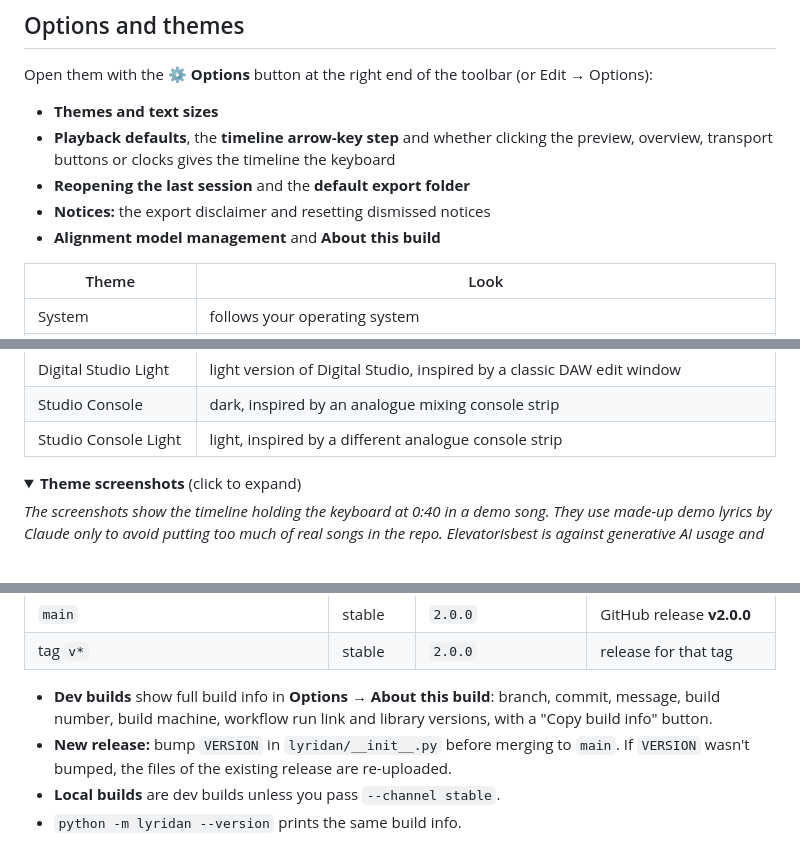
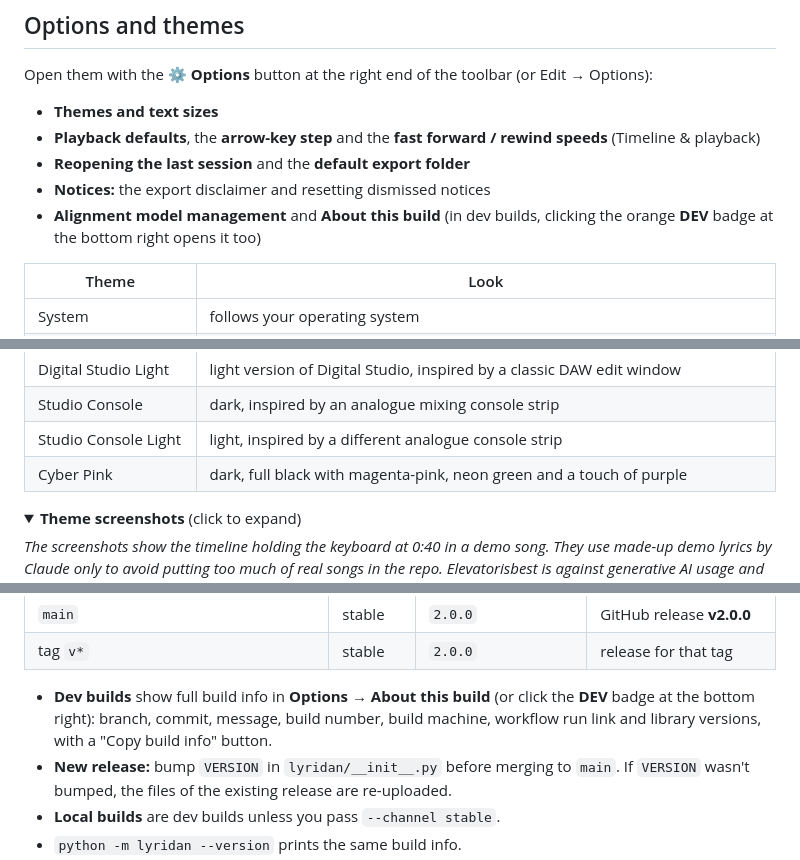
Before and after one commit to Elevatorisbest/Lyridan, a Markdown page: README.md, 3 parts joined by grey strips. Drawn GitHub-style; folded sections open.

```diff
--- a/README.md
+++ b/README.md
@@ -287,10 +290,10 @@ Contractions, possessives, elongated words (*ooooh*) and hyphenated words are ha
 Open them with the **⚙ Options** button at the right end of the toolbar (or Edit → Options):
 
 - **Themes and text sizes**
-- **Playback defaults**, the **timeline arrow-key step** and whether clicking the preview, overview, transport buttons or clocks gives the timeline the keyboard
+- **Playback defaults**, the **arrow-key step** and the **fast forward / rewind speeds** (Timeline & playback)
 - **Reopening the last session** and the **default export folder**
 - **Notices:** the export disclaimer and resetting dismissed notices
-- **Alignment model management** and **About this build**
+- **Alignment model management** and **About this build** (in dev builds, clicking the orange **DEV** badge at the bottom right opens it too)
 
 | Theme | Look |
 |---|---|
@@ -305,6 +308,7 @@ Open them with the **⚙ Options** button at the right end of the toolbar (or Ed
 | Digital Studio Light | light version of Digital Studio, inspired by a classic DAW edit window |
 | Studio Console | dark, inspired by an analogue mixing console strip |
 | Studio Console Light | light, inspired by a different analogue console strip |
+| Cyber Pink | dark, full black with magenta-pink, neon green and a touch of purple |
 
 <details>
 <summary><b>Theme screenshots</b> (click to expand)</summary>
@@ -424,7 +432,7 @@ Every branch except `v1.1.1` and the test branches `workflowtest` / `digitalstud
 | `main` | stable | `2.0.0` | GitHub release **v2.0.0** |
 | tag `v*` | stable | `2.0.0` | release for that tag |
 
-- **Dev builds** show full build info in **Options → About this build**: branch, commit, message, build number, build machine, workflow run link and library versions, with a "Copy build info" button.
+- **Dev builds** show full build info in **Options → About this build** (or click the **DEV** badge at the bottom right): branch, commit, message, build number, build machine, workflow run link and library versions, with a "Copy build info" button.
 - **New release:** bump `VERSION` in `lyridan/__init__.py` before merging to `main`. If `VERSION` wasn't bumped, the files of the existing release are re-uploaded.
 - **Local builds** are dev builds unless you pass `--channel stable`.
 - `python -m lyridan --version` prints the same build info.
```
Also changed, not shown: other parts of README.md (+13 -6 lines), docs/screenshots/theme_cyber_pink.png (added), 8 other files.
